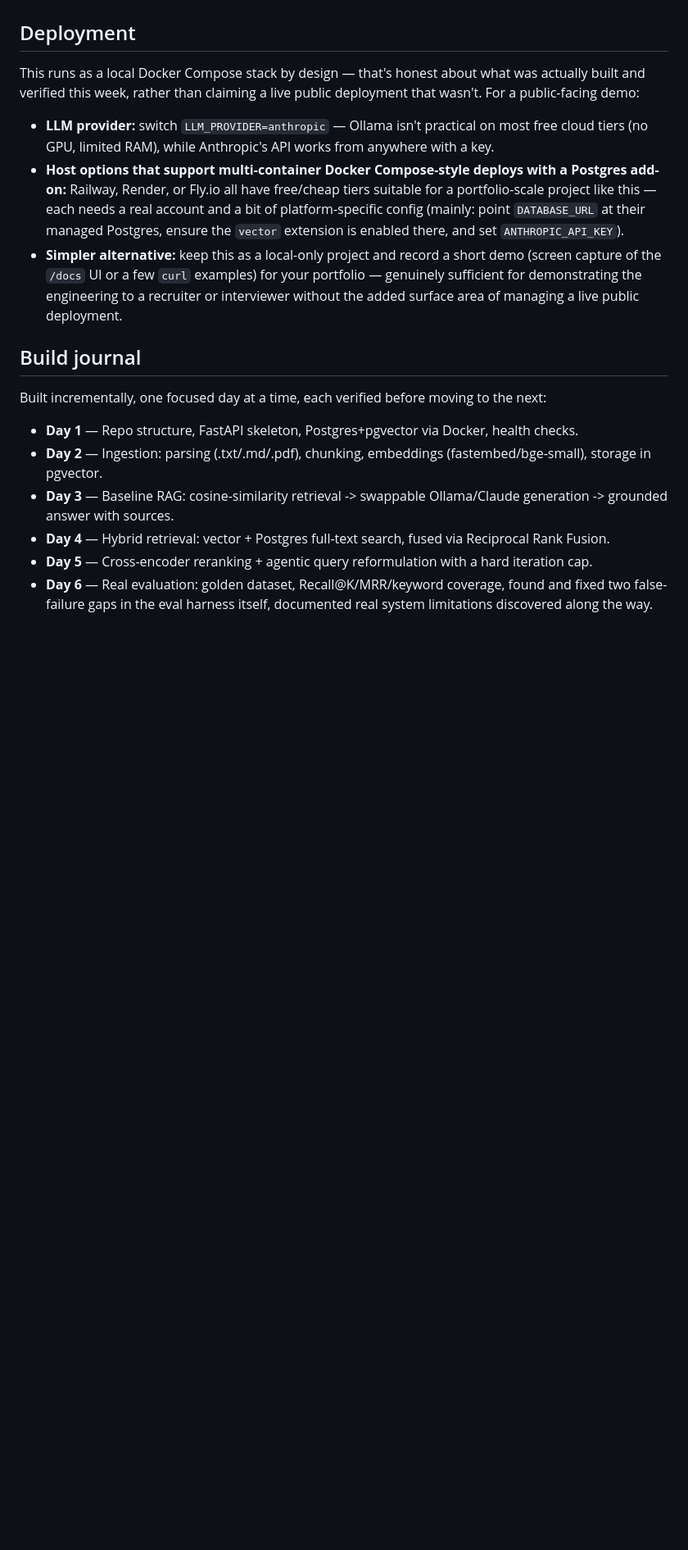
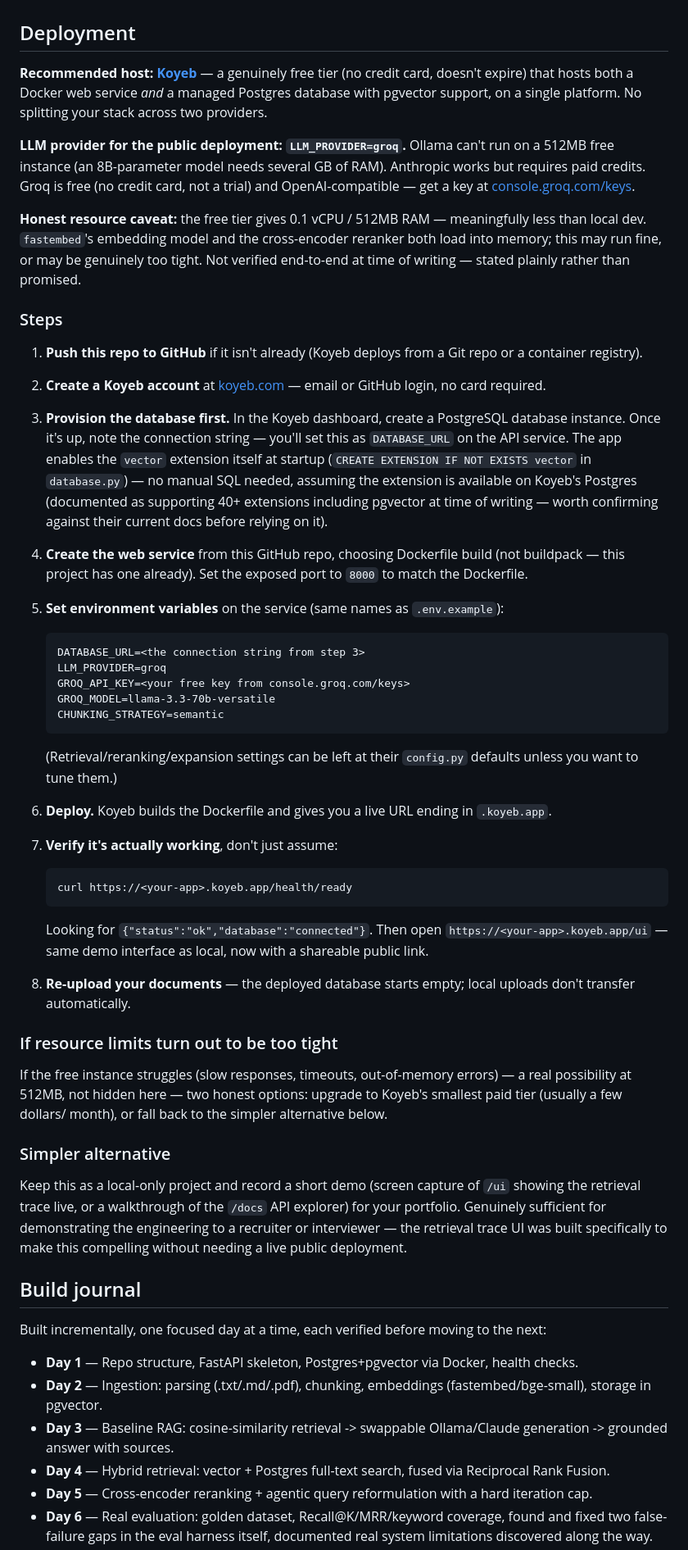
Before and after one commit to shagun0915/hybrid-rag-platform, a Markdown page: README.md, the part around one of its changes. Shown at 82% size. GitHub-like rendering; blank space fills up the shorter version.

Commit message:
Enhance README with Groq provider and deployment details
Updated LLM_PROVIDER options and added Groq as a third provider. Revised deployment instructions for Koyeb and clarified resource limitations.

````diff
--- a/README.md
+++ b/README.md
@@ -440,24 +453,86 @@ currently passed to `reformulate_query()`.
 
 ## Deployment
 
-This runs as a local Docker Compose stack by design — that's honest
-about what was actually built and verified this week, rather than
-claiming a live public deployment that wasn't. For a public-facing demo:
+**Recommended host: [Koyeb](https://koyeb.com)** — a genuinely free tier
+(no credit card, doesn't expire) that hosts both a Docker web service
+*and* a managed Postgres database with pgvector support, on a single
+platform. No splitting your stack across two providers.
 
-- **LLM provider:** switch `LLM_PROVIDER=anthropic` — Ollama isn't
-  practical on most free cloud tiers (no GPU, limited RAM), while
-  Anthropic's API works from anywhere with a key.
-- **Host options that support multi-container Docker Compose-style
-  deploys with a Postgres add-on:** Railway, Render, or Fly.io all have
-  free/cheap tiers suitable for a portfolio-scale project like this —
-  each needs a real account and a bit of platform-specific config
-  (mainly: point `DATABASE_URL` at their managed Postgres, ensure the
-  `vector` extension is enabled there, and set `ANTHROPIC_API_KEY`).
-- **Simpler alternative:** keep this as a local-only project and record
-  a short demo (screen capture of the `/docs` UI or a few `curl`
-  examples) for your portfolio — genuinely sufficient for demonstrating
-  the engineering to a recruiter or interviewer without the added
-  surface area of managing a live public deployment.
+**LLM provider for the public deployment: `LLM_PROVIDER=groq`.** Ollama
+can't run on a 512MB free instance (an 8B-parameter model needs several
+GB of RAM). Anthropic works but requires paid credits. Groq is free
+(no credit card, not a trial) and OpenAI-compatible — get a key at
+[console.groq.com/keys](https://console.groq.com/keys).
+
+**Honest resource caveat:** the free tier gives 0.1 vCPU / 512MB RAM —
+meaningfully less than local dev. `fastembed`'s embedding model and the
+cross-encoder reranker both load into memory; this may run fine, or may
+be genuinely too tight. Not verified end-to-end at time of writing —
+stated plainly rather than promised.
+
+### Steps
+
+1. **Push this repo to GitHub** if it isn't already (Koyeb deploys from
+   a Git repo or a container registry).
+
+2. **Create a Koyeb account** at [koyeb.com](https://koyeb.com) — email
+   or GitHub login, no card required.
+
+3. **Provision the database first.** In the Koyeb dashboard, create a
+   PostgreSQL database instance. Once it's up, note the connection
+   string — you'll set this as `DATABASE_URL` on the API service. The
+   app enables the `vector` extension itself at startup
+   (`CREATE EXTENSION IF NOT EXISTS vector` in `database.py`) — no
+   manual SQL needed, assuming the extension is available on Koyeb's
+   Postgres (documented as supporting 40+ extensions including pgvector
+   at time of writing — worth confirming against their current docs
+   before relying on it).
+
+4. **Create the web service** from this GitHub repo, choosing Dockerfile
+   build (not buildpack — this project has one already). Set the
+   exposed port to `8000` to match the Dockerfile.
+
+5. **Set environment variables** on the service (same names as
+   `.env.example`):
+   ```
+   DATABASE_URL=<the connection string from step 3>
+   LLM_PROVIDER=groq
+   GROQ_API_KEY=<your free key from console.groq.com/keys>
+   GROQ_MODEL=llama-3.3-70b-versatile
+   CHUNKING_STRATEGY=semantic
+   ```
+   (Retrieval/reranking/expansion settings can be left at their
+   `config.py` defaults unless you want to tune them.)
+
+6. **Deploy.** Koyeb builds the Dockerfile and gives you a live URL
+   ending in `.koyeb.app`.
+
+7. **Verify it's actually working**, don't just assume:
+   ```bash
+   curl https://<your-app>.koyeb.app/health/ready
+   ```
+   Looking for `{"status":"ok","database":"connected"}`. Then open
+   `https://<your-app>.koyeb.app/ui` — same demo interface as local,
+   now with a shareable public link.
+
+8. **Re-upload your documents** — the deployed database starts empty;
+   local uploads don't transfer automatically.
+
+### If resource limits turn out to be too tight
+
+If the free instance struggles (slow responses, timeouts, out-of-memory
+errors) — a real possibility at 512MB, not hidden here — two honest
+options: upgrade to Koyeb's smallest paid tier (usually a few dollars/
+month), or fall back to the simpler alternative below.
+
+### Simpler alternative
+
+Keep this as a local-only project and record a short demo (screen
+capture of `/ui` showing the retrieval trace live, or a walkthrough of
+the `/docs` API explorer) for your portfolio. Genuinely sufficient for
+demonstrating the engineering to a recruiter or interviewer — the
+retrieval trace UI was built specifically to make this compelling
+without needing a live public deployment.
 
 ## Build journal
 
````
Also changed, not shown: other parts of README.md (+17 -3 lines).
